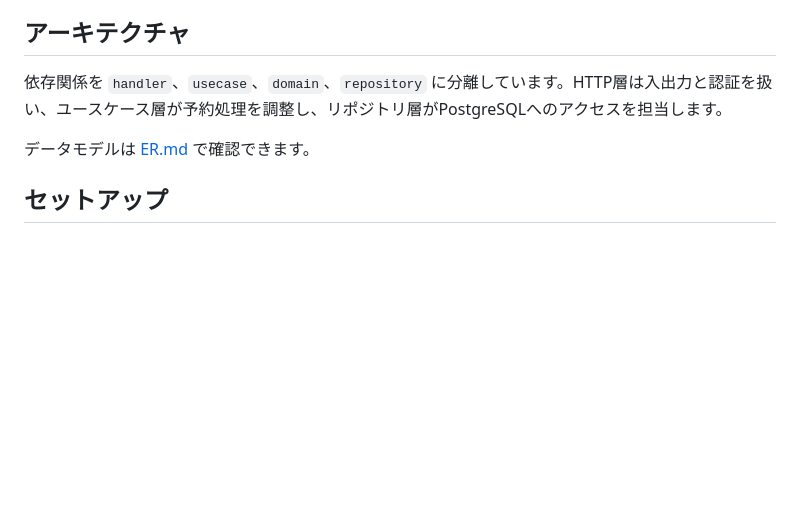
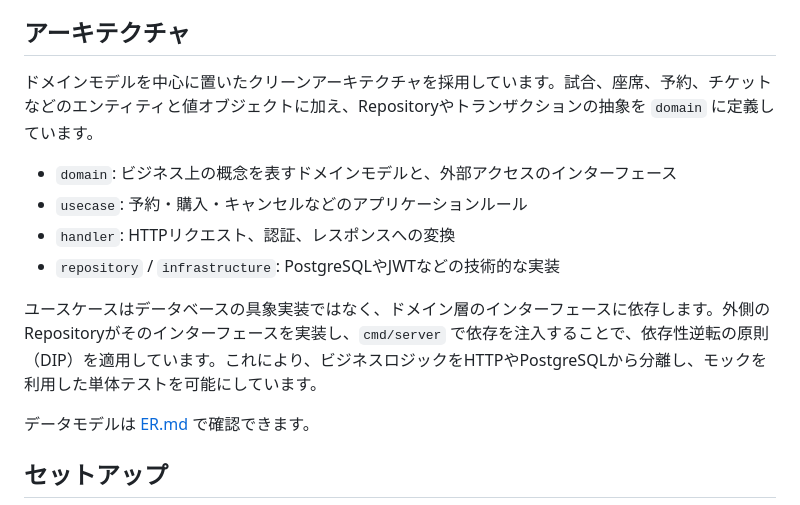
Before and after one commit to ydiksn37/go-api-sports-ticket-reservation-system, a Markdown page: README.md, the part around the change. Drawn GitHub-style; blank space fills up the shorter version.

Commit message:
Document clean architecture and DIP

```diff
--- a/README.md
+++ b/README.md
@@ -22,7 +22,14 @@
 
 ## アーキテクチャ
 
-依存関係を `handler`、`usecase`、`domain`、`repository` に分離しています。HTTP層は入出力と認証を扱い、ユースケース層が予約処理を調整し、リポジトリ層がPostgreSQLへのアクセスを担当します。
+ドメインモデルを中心に置いたクリーンアーキテクチャを採用しています。試合、座席、予約、チケットなどのエンティティと値オブジェクトに加え、Repositoryやトランザクションの抽象を `domain` に定義しています。
+
+- `domain`: ビジネス上の概念を表すドメインモデルと、外部アクセスのインターフェース
+- `usecase`: 予約・購入・キャンセルなどのアプリケーションルール
+- `handler`: HTTPリクエスト、認証、レスポンスへの変換
+- `repository` / `infrastructure`: PostgreSQLやJWTなどの技術的な実装
+
+ユースケースはデータベースの具象実装ではなく、ドメイン層のインターフェースに依存します。外側のRepositoryがそのインターフェースを実装し、`cmd/server` で依存を注入することで、依存性逆転の原則（DIP）を適用しています。これにより、ビジネスロジックをHTTPやPostgreSQLから分離し、モックを利用した単体テストを可能にしています。
 
 データモデルは [ER.md](ER.md) で確認できます。
 
```
